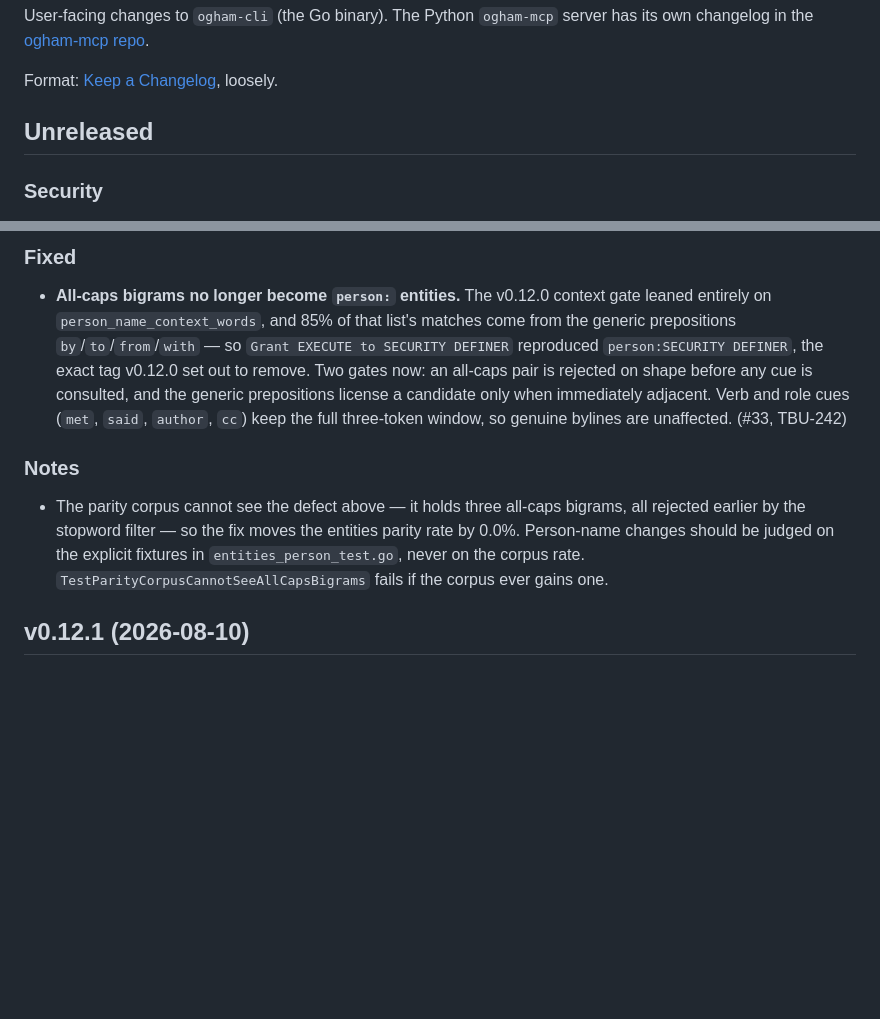
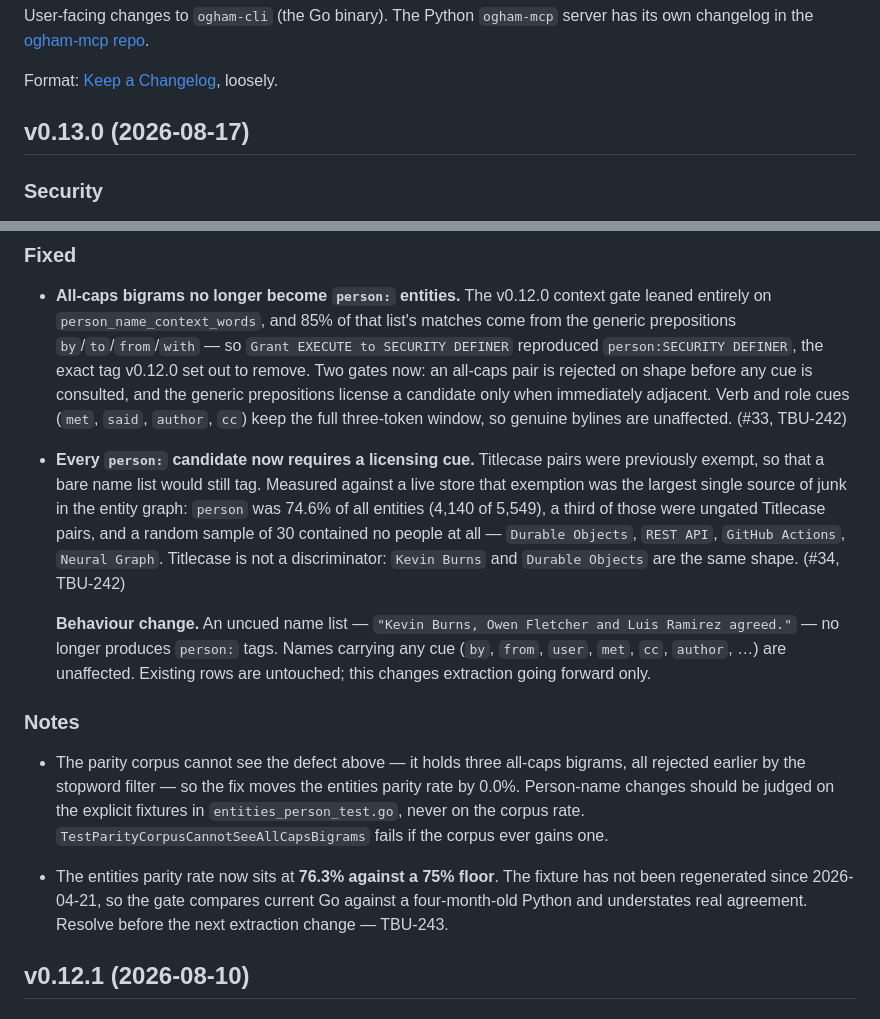
Before and after one commit to ogham-mcp/ogham-cli, a Markdown page: CHANGELOG.md, 2 parts joined by grey strips. GitHub-like rendering; blank space fills up the shorter version.

Commit message:
docs(changelog): v0.13.0 release entry (#39)
Adds the #34 entry, which #37 predated, and cuts the Unreleased heading
to v0.13.0.

Minor rather than patch: #34 changes extraction behaviour -- an uncued
name list no longer produces person: tags. Follows the v0.12.0
precedent, where the Bash capture-scope change was a minor bump for the
same reason.

Also records the parity position (76.3% against a 75% floor, TBU-243)
so a contributor hits that in the changelog rather than in red CI.

```diff
--- a/CHANGELOG.md
+++ b/CHANGELOG.md
@@ -6,7 +6,7 @@ repo](https://github.com/ogham-mcp/ogham-mcp).
 
 Format: [Keep a Changelog](https://keepachangelog.com/en/1.1.0/), loosely.
 
-## Unreleased
+## v0.13.0 (2026-08-17)
 
 ### Security
 
@@ -37,6 +37,22 @@ Format: [Keep a Changelog](https://keepachangelog.com/en/1.1.0/), loosely.
   `author`, `cc`) keep the full three-token window, so genuine bylines
   are unaffected. (#33, TBU-242)
 
+- **Every `person:` candidate now requires a licensing cue.** Titlecase
+  pairs were previously exempt, so that a bare name list would still
+  tag. Measured against a live store that exemption was the largest
+  single source of junk in the entity graph: `person` was 74.6% of all
+  entities (4,140 of 5,549), a third of those were ungated Titlecase
+  pairs, and a random sample of 30 contained no people at all —
+  `Durable Objects`, `REST API`, `GitHub Actions`, `Neural Graph`.
+  Titlecase is not a discriminator: `Kevin Burns` and `Durable Objects`
+  are the same shape. (#34, TBU-242)
+
+  **Behaviour change.** An uncued name list —
+  `"Kevin Burns, Owen Fletcher and Luis Ramirez agreed."` — no longer
+  produces `person:` tags. Names carrying any cue (`by`, `from`, `user`,
+  `met`, `cc`, `author`, …) are unaffected. Existing rows are untouched;
+  this changes extraction going forward only.
+
 ### Notes
 
 - The parity corpus cannot see the defect above — it holds three
@@ -45,6 +61,11 @@ Format: [Keep a Changelog](https://keepachangelog.com/en/1.1.0/), loosely.
   be judged on the explicit fixtures in `entities_person_test.go`, never
   on the corpus rate. `TestParityCorpusCannotSeeAllCapsBigrams` fails if
   the corpus ever gains one.
+
+- The entities parity rate now sits at **76.3% against a 75% floor**.
+  The fixture has not been regenerated since 2026-04-21, so the gate
+  compares current Go against a four-month-old Python and understates
+  real agreement. Resolve before the next extraction change — TBU-243.
 
 ## v0.12.1 (2026-08-10)
 
```
